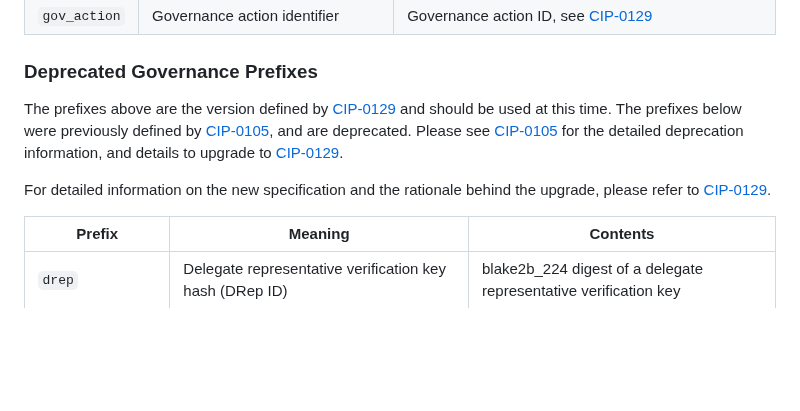
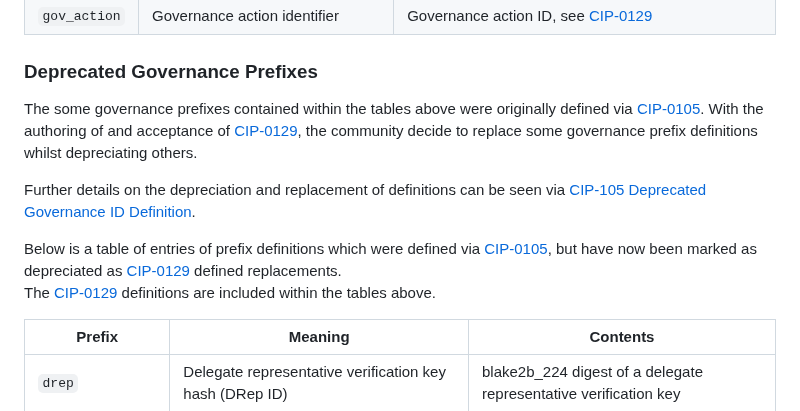
Before and after one commit to cardano-foundation/CIPs, a Markdown page: CIP-0005/README.md, the part around the change. GitHub-like rendering; blank space fills up the shorter version.

Commit message:
improve description of depreciated governance prefixes

```diff
--- a/CIP-0005/README.md
+++ b/CIP-0005/README.md
@@ -126,9 +126,13 @@ We define the following set of common prefixes with their corresponding semantic
 
 ### Deprecated Governance Prefixes
 
-The prefixes above are the version defined by [CIP-0129] and should be used at this time. The prefixes below were previously defined by [CIP-0105], and are deprecated. Please see [CIP-0105] for the detailed deprecation information, and details to upgrade to [CIP-0129].
+The some governance prefixes contained within the tables above were originally defined via [CIP-0105].
+With the authoring of and acceptance of [CIP-0129], the community decide to replace some governance prefix definitions whilst depreciating others.
 
-For detailed information on the new specification and the rationale behind the upgrade, please refer to [CIP-0129].
+Further details on the depreciation and replacement of definitions can be seen via [CIP-105 Deprecated Governance ID Definition](https://github.com/cardano-foundation/CIPs/tree/master/CIP-0105#deprecated-governance-id-definition).
+
+Below is a table of entries of prefix definitions which were defined via [CIP-0105], but have now been marked as depreciated as [CIP-0129] defined replacements.\
+The [CIP-0129] definitions are included within the tables above.
 
 | Prefix             | Meaning                                                               | Contents                                                                 |
 | ---                | ---                                                                   | ---                                                                      |
```
